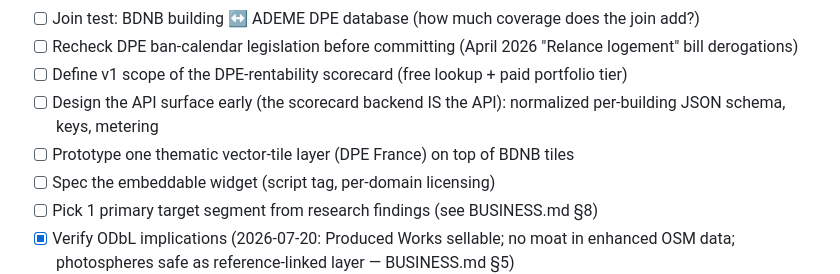
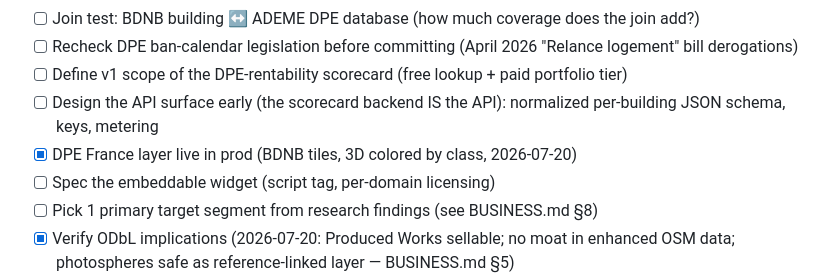
Before and after one commit to confinia/ecobuilding, a Markdown page: TODO.md, the part around the change. GitHub-like rendering.

```diff
--- a/TODO.md
+++ b/TODO.md
@@ -15,7 +15,7 @@ Status: `[ ]` todo · `[~]` in progress · `[x]` done
 - [ ] Recheck DPE ban-calendar legislation before committing (April 2026 "Relance logement" bill derogations)
 - [ ] Define v1 scope of the DPE-rentability scorecard (free lookup + paid portfolio tier)
 - [ ] Design the API surface early (the scorecard backend IS the API): normalized per-building JSON schema, keys, metering
-- [ ] Prototype one thematic vector-tile layer (DPE France) on top of BDNB tiles
+- [x] DPE France layer live in prod (BDNB tiles, 3D colored by class, 2026-07-20)
 - [ ] Spec the embeddable widget (script tag, per-domain licensing)
 - [ ] Pick 1 primary target segment from research findings (see BUSINESS.md §8)
 - [x] Verify ODbL implications (2026-07-20: Produced Works sellable; no moat in enhanced OSM data; photospheres safe as reference-linked layer — BUSINESS.md §5)
```
Also changed, not shown: DEV.md (+1 -1 lines).
